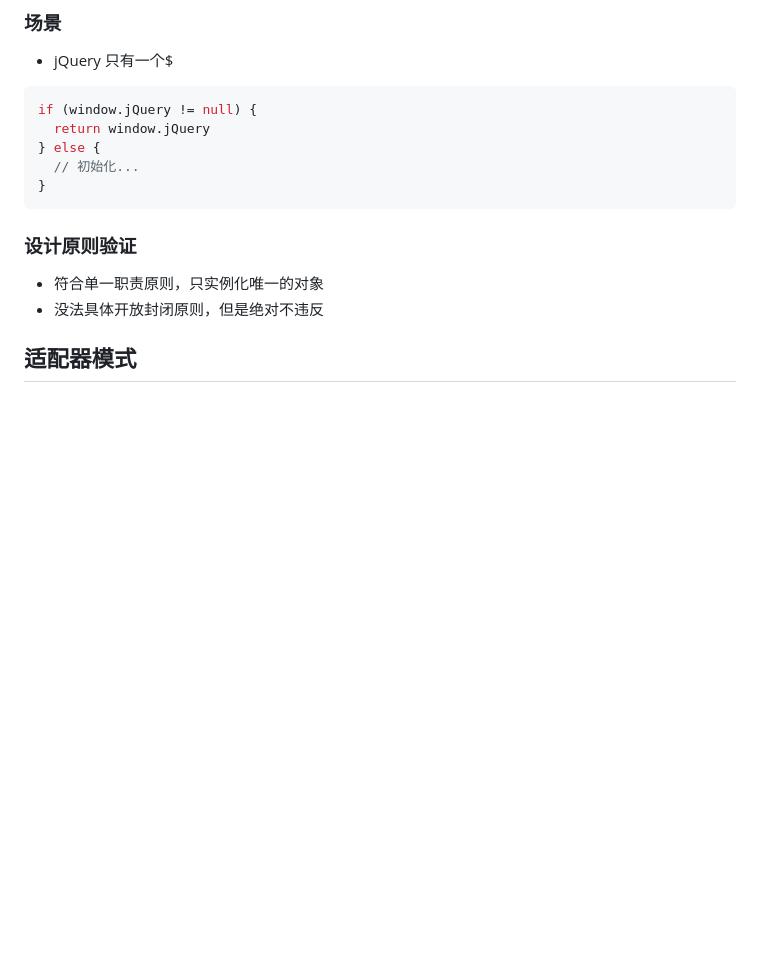
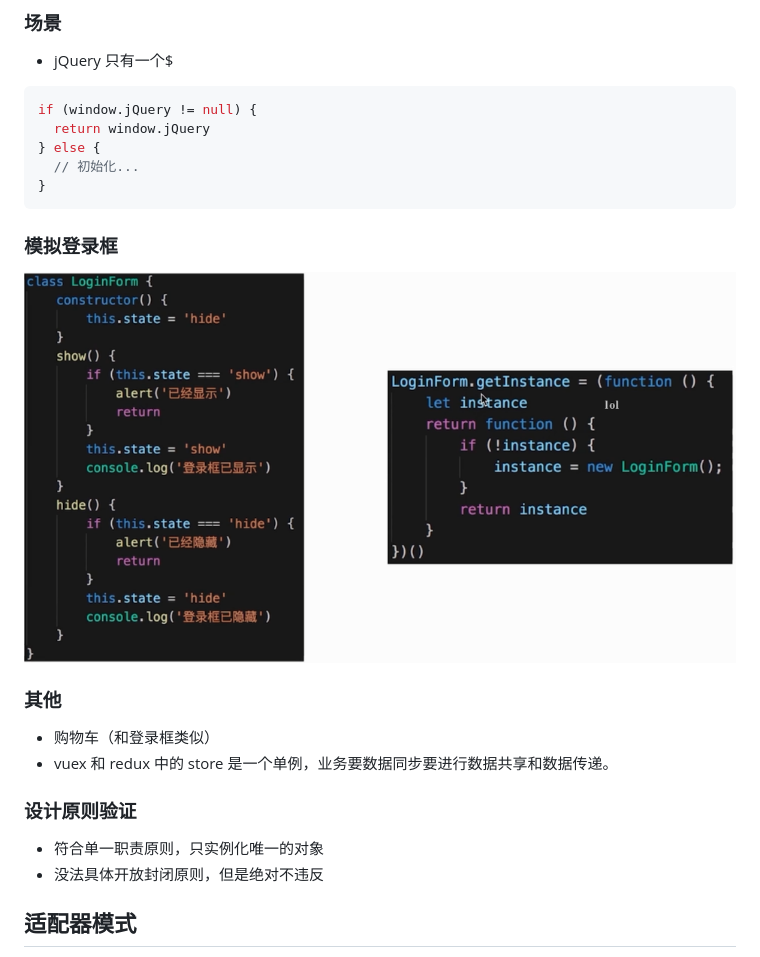
Before and after one commit to MrZWH/Pro-JavaScript-Design-Patterns, a Markdown page: README.md, the part around the change. GitHub-like rendering; pictures changed too: images/5-3-1.PNG (added); blank space fills up the shorter version.

Commit message:
单例模式的补充

````diff
--- a/README.md
+++ b/README.md
@@ -394,6 +394,13 @@ if (window.jQuery != null) {
   // 初始化...
 }
 ```
+
+### 模拟登录框
+![](./images/5-3-1.PNG)
+
+### 其他
+- 购物车（和登录框类似）
+- vuex 和 redux 中的 store 是一个单例，业务要数据同步要进行数据共享和数据传递。
 
 ### 设计原则验证
 - 符合单一职责原则，只实例化唯一的对象
````
